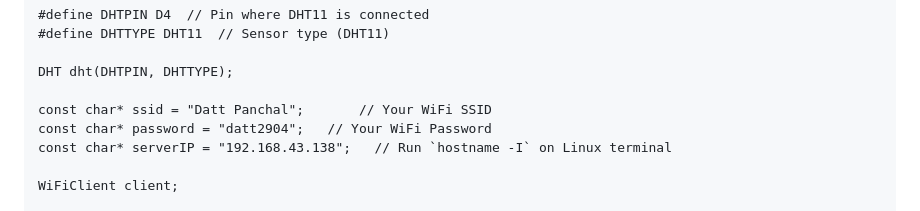
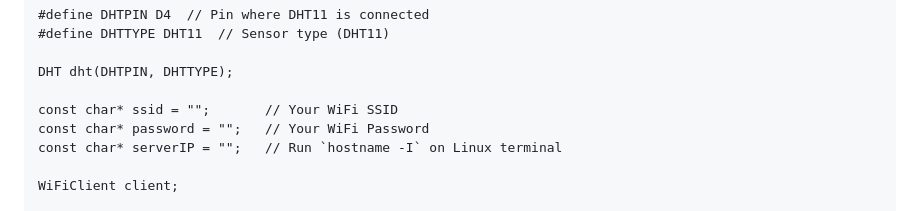
Before and after one commit to DuttPanchal04/IoT-Based-Smart-Environmental-Monitoring---Linux-Web-Server, a Markdown page: README.md, the part around the change. GitHub-like rendering.

```diff
--- a/README.md
+++ b/README.md
@@ -255,9 +255,9 @@ Upload this sketch using Arduino IDE:
 
 DHT dht(DHTPIN, DHTTYPE);
 
-const char* ssid = "Datt Panchal";       // Your WiFi SSID
-const char* password = "datt2904";   // Your WiFi Password
-const char* serverIP = "192.168.43.138";   // Run `hostname -I` on Linux terminal
+const char* ssid = "";       // Your WiFi SSID
+const char* password = "";   // Your WiFi Password
+const char* serverIP = "";   // Run `hostname -I` on Linux terminal
 
 WiFiClient client;
 
```
